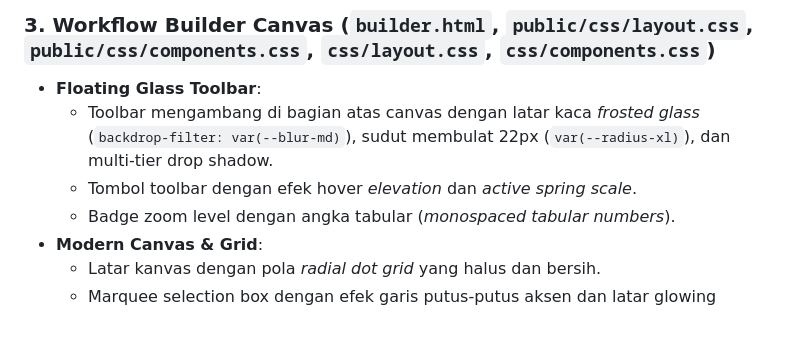
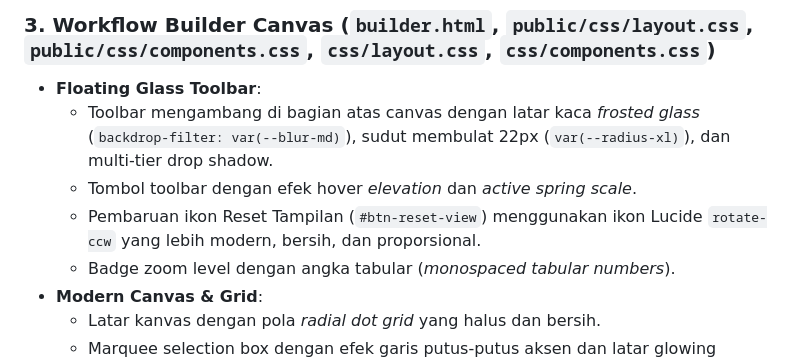
Before and after one commit to alfzilham/FlowGram, a Markdown page: docs/CHANGELOG.md, the part around the change. GitHub-like rendering; blank space fills up the shorter version.

Commit message:
docs: update changelog with reset view icon replacement

```diff
--- a/docs/CHANGELOG.md
+++ b/docs/CHANGELOG.md
@@ -82,6 +82,7 @@ Pembaruan menyeluruh pada antarmuka pengguna (UI) dan pengalaman pengguna (UX) F
 - **Floating Glass Toolbar**:
   - Toolbar mengambang di bagian atas canvas dengan latar kaca *frosted glass* (`backdrop-filter: var(--blur-md)`), sudut membulat 22px (`var(--radius-xl)`), dan multi-tier drop shadow.
   - Tombol toolbar dengan efek hover *elevation* dan *active spring scale*.
+  - Pembaruan ikon Reset Tampilan (`#btn-reset-view`) menggunakan ikon Lucide `rotate-ccw` yang lebih modern, bersih, dan proporsional.
   - Badge zoom level dengan angka tabular (*monospaced tabular numbers*).
 - **Modern Canvas & Grid**:
   - Latar kanvas dengan pola *radial dot grid* yang halus dan bersih.
```
